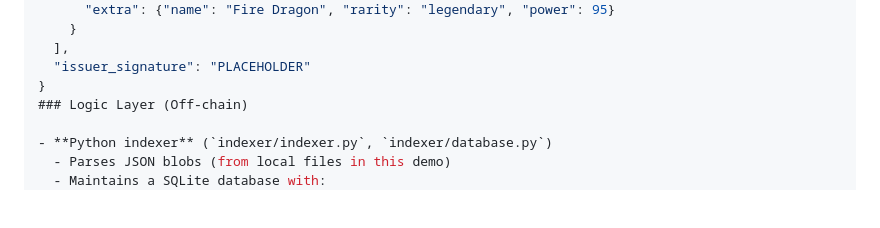
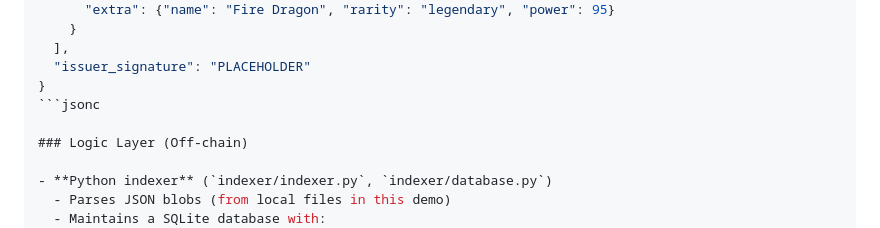
Before and after one commit to ccboom/Celestia_DA_NFT, a Markdown page: README.md, the part around the change. Rendered like a GitHub page; blank space fills up the shorter version.

Commit message:
Update README with Logic Layer section

````diff
--- a/README.md
+++ b/README.md
@@ -63,6 +63,8 @@ Each Blob contains a JSON payload conforming to your custom protocol:
   ],
   "issuer_signature": "PLACEHOLDER"
 }
+```jsonc
+
 ### Logic Layer (Off-chain)
 
 - **Python indexer** (`indexer/indexer.py`, `indexer/database.py`)
````
